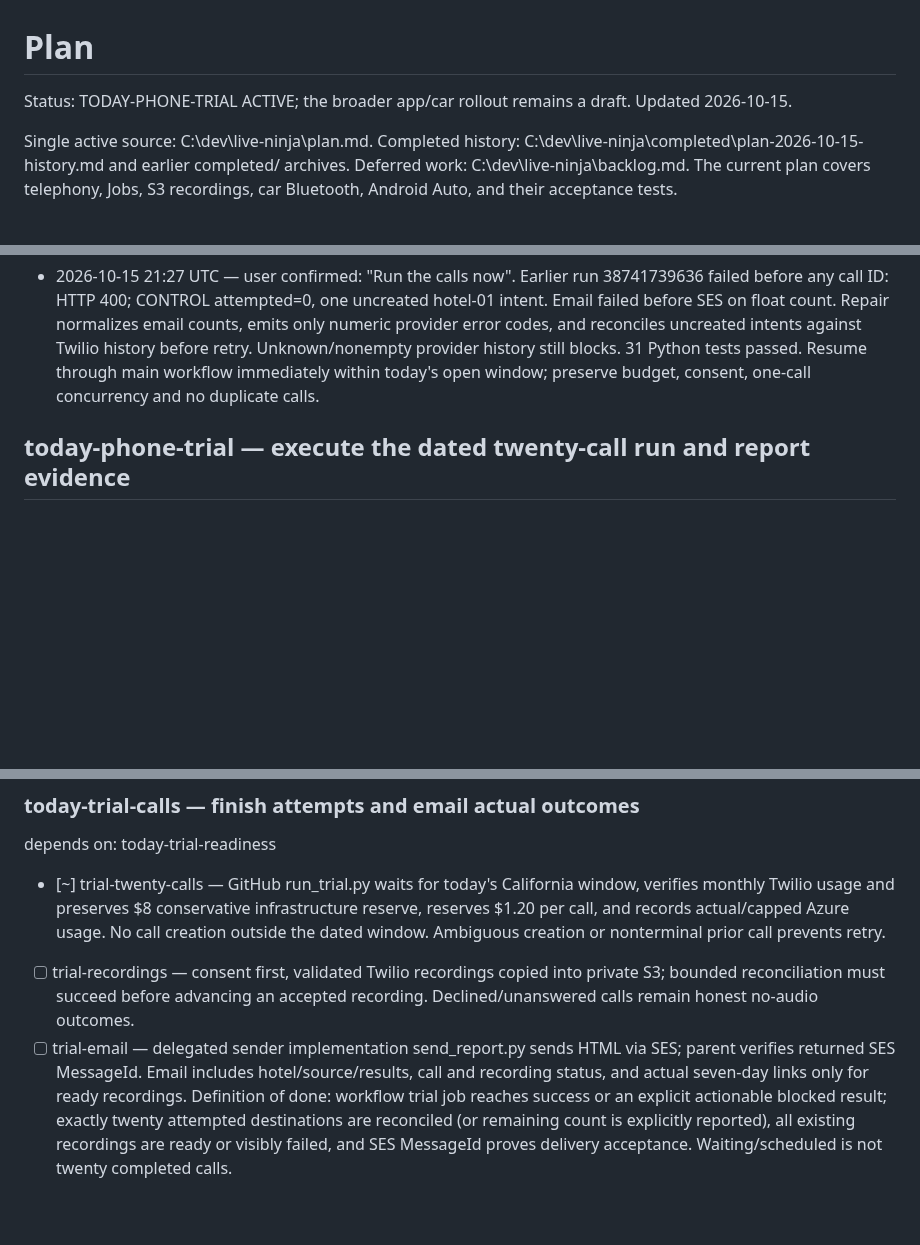
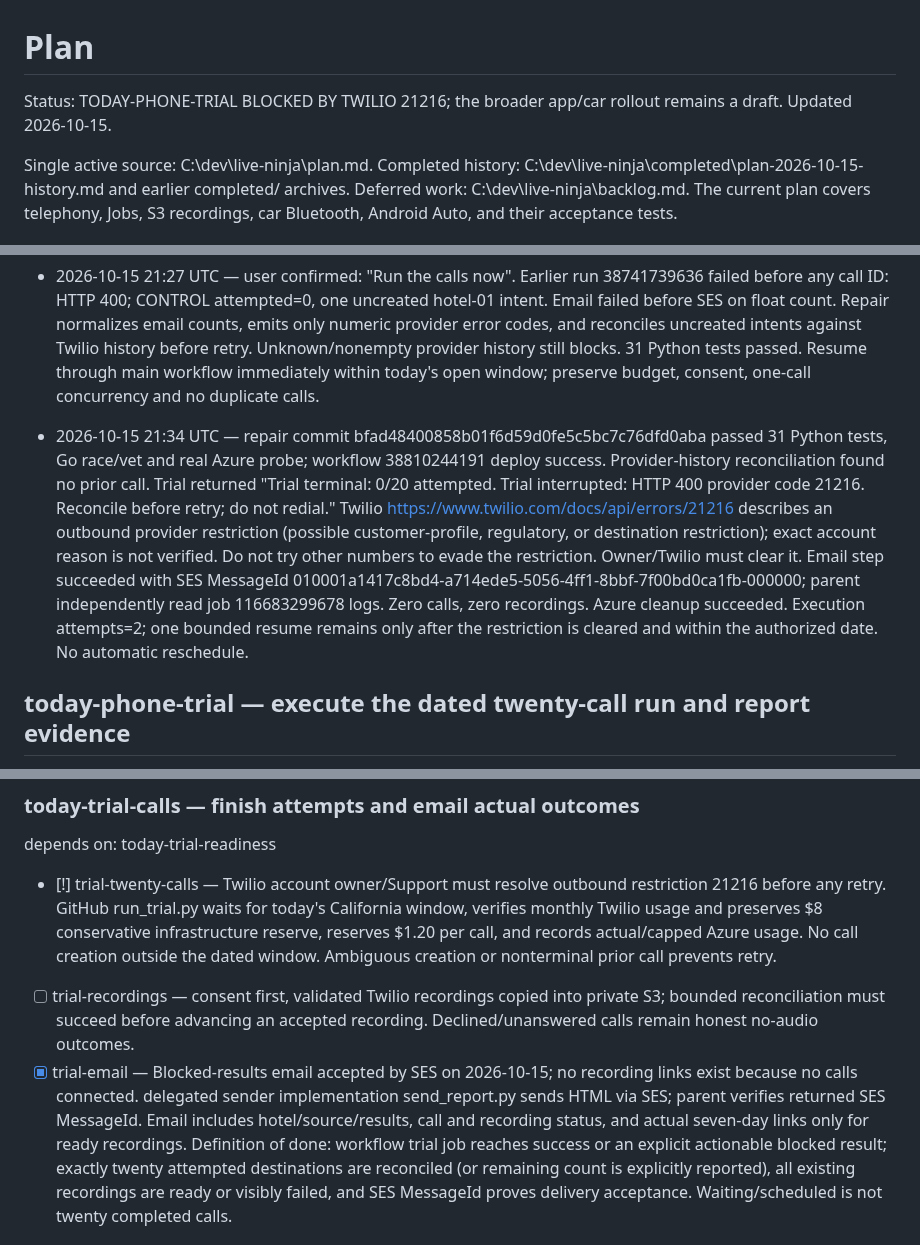
Before and after one commit to JeremyProffittOrg/live-ninja, a Markdown page: plan.md, 3 parts joined by grey strips. Drawn GitHub-style; blank space fills up the shorter version.

Commit message:
Record Twilio call block and verified results email

```diff
--- a/plan.md
+++ b/plan.md
@@ -1,6 +1,6 @@
 # Plan
 
-Status: TODAY-PHONE-TRIAL ACTIVE; the broader app/car rollout remains a draft. Updated 2026-10-15.
+Status: TODAY-PHONE-TRIAL BLOCKED BY TWILIO 21216; the broader app/car rollout remains a draft. Updated 2026-10-15.
 
 Single active source: C:\dev\live-ninja\plan.md. Completed history: C:\dev\live-ninja\completed\plan-2026-10-15-history.md and earlier completed/ archives. Deferred work: C:\dev\live-ninja\backlog.md. The current plan covers telephony, Jobs, S3 recordings, car Bluetooth, Android Auto, and their acceptance tests.
 
@@ -783,6 +783,9 @@ Definition of done: from C:\dev\live-ninja, "scripts\verify-phone-evidence.bat r
 
 - 2026-10-15 21:27 UTC — user confirmed: "Run the calls now". Earlier run 38741739636 failed before any call ID: HTTP 400; CONTROL attempted=0, one uncreated hotel-01 intent. Email failed before SES on float count. Repair normalizes email counts, emits only numeric provider error codes, and reconciles uncreated intents against Twilio history before retry. Unknown/nonempty provider history still blocks. 31 Python tests passed. Resume through main workflow immediately within today's open window; preserve budget, consent, one-call concurrency and no duplicate calls.
 
+
+- 2026-10-15 21:34 UTC — repair commit bfad48400858b01f6d59d0fe5c5bc7c76dfd0aba passed 31 Python tests, Go race/vet and real Azure probe; workflow 38810244191 deploy success. Provider-history reconciliation found no prior call. Trial returned "Trial terminal: 0/20 attempted. Trial interrupted: HTTP 400 provider code 21216. Reconcile before retry; do not redial." Twilio https://www.twilio.com/docs/api/errors/21216 describes an outbound provider restriction (possible customer-profile, regulatory, or destination restriction); exact account reason is not verified. Do not try other numbers to evade the restriction. Owner/Twilio must clear it. Email step succeeded with SES MessageId 010001a1417c8bd4-a714ede5-5056-4ff1-8bbf-7f00bd0ca1fb-000000; parent independently read job 116683299678 logs. Zero calls, zero recordings. Azure cleanup succeeded. Execution attempts=2; one bounded resume remains only after the restriction is cleared and within the authorized date. No automatic reschedule.
+
 ## today-phone-trial — execute the dated twenty-call run and report evidence
 depends on: verified trial credentials and real Azure audio probe
 
@@ -802,9 +805,9 @@ Definition of done: Phone trial 2026-10-15 workflow test and deploy jobs both su
 
 ### today-trial-calls — finish attempts and email actual outcomes
 depends on: today-trial-readiness
-- [~] trial-twenty-calls — GitHub run_trial.py waits for today's California window, verifies monthly Twilio usage and preserves $8 conservative infrastructure reserve, reserves $1.20 per call, and records actual/capped Azure usage. No call creation outside the dated window. Ambiguous creation or nonterminal prior call prevents retry.
+- [!] trial-twenty-calls — Twilio account owner/Support must resolve outbound restriction 21216 before any retry.  GitHub run_trial.py waits for today's California window, verifies monthly Twilio usage and preserves $8 conservative infrastructure reserve, reserves $1.20 per call, and records actual/capped Azure usage. No call creation outside the dated window. Ambiguous creation or nonterminal prior call prevents retry.
 - [ ] trial-recordings — consent first, validated Twilio recordings copied into private S3; bounded reconciliation must succeed before advancing an accepted recording. Declined/unanswered calls remain honest no-audio outcomes.
-- [ ] trial-email — delegated sender implementation send_report.py sends HTML via SES; parent verifies returned SES MessageId. Email includes hotel/source/results, call and recording status, and actual seven-day links only for ready recordings.
+- [x] trial-email — Blocked-results email accepted by SES on 2026-10-15; no recording links exist because no calls connected.  delegated sender implementation send_report.py sends HTML via SES; parent verifies returned SES MessageId. Email includes hotel/source/results, call and recording status, and actual seven-day links only for ready recordings.
 Definition of done: workflow trial job reaches success or an explicit actionable blocked result; exactly twenty attempted destinations are reconciled (or remaining count is explicitly reported), all existing recordings are ready or visibly failed, and SES MessageId proves delivery acceptance. Waiting/scheduled is not twenty completed calls.
 
 Jobs: local-test-job, delivery-job, controlled-call-job, recording-transfer-job. GitHub workflow concurrency serializes this run; six-hour trial-job ceiling; 09:00-17:00 California date guard. Track each Actions run ID. Failure signatures include error, failed, canceled, timeout and cost stop. Existing deployment ceiling three; transfers three; each hotel one call. On technical canary failure, stop remaining calls, fix first, resume only from verified terminal ledger without redial. No broad app feature or existing number routing change is authorized by the trial.
```
